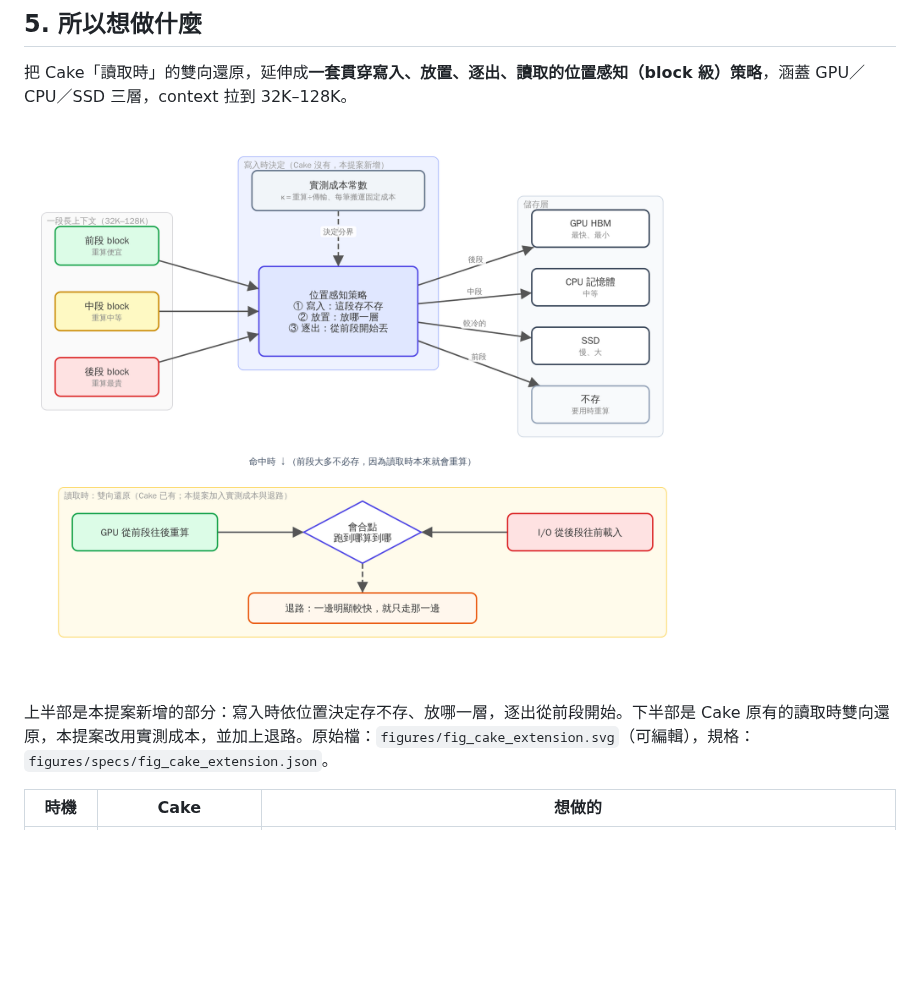
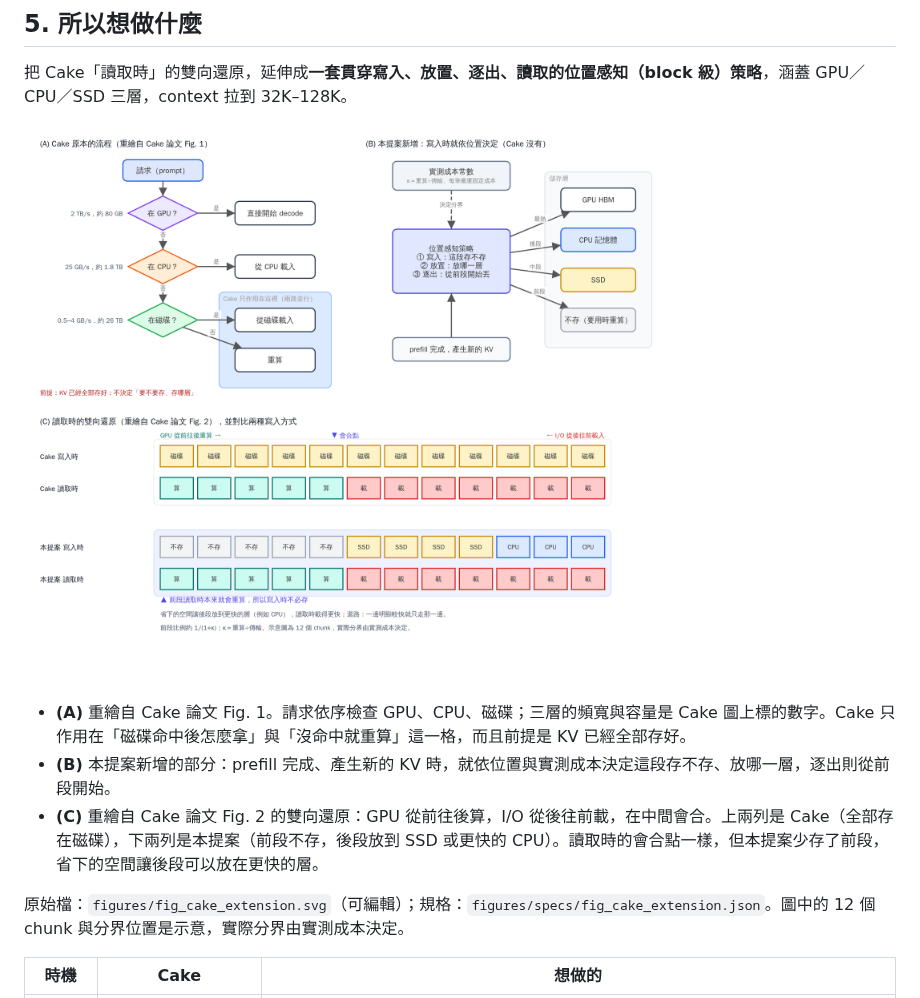
Before and after one commit to s990093/paper-hierarchical-kv-state, a Markdown page: docs/DIRECTION_CAKE_EXTENSION.md, the part around one of its changes. Drawn GitHub-style; pictures changed too: figures/fig_cake_extension.png; blank space fills up the shorter version.

Commit message:
docs: 架構圖加入 Cake 原文 Fig. 1／Fig. 2 的重繪並對比本提案
(A) Cake 的分層命中流程與作用範圍；(B) 本提案的寫入時決策；
(C) Cake 式 chunk 雙向還原，對比「全存」與「前段不存」。

Co-Authored-By: Claude Opus 5.5 <noreply@anthropic.com>
Claude-Session: https://claude.ai/code/session_01U1h9GuDMapTtPQi1jT6yJS

```diff
--- a/docs/DIRECTION_CAKE_EXTENSION.md
+++ b/docs/DIRECTION_CAKE_EXTENSION.md
@@ -54,5 +54,9 @@
 
-上半部是本提案新增的部分：寫入時依位置決定存不存、放哪一層，逐出從前段開始。下半部是 Cake 原有的讀取時雙向還原，本提案改用實測成本，並加上退路。原始檔：`figures/fig_cake_extension.svg`（可編輯），規格：`figures/specs/fig_cake_extension.json`。
+- **(A)** 重繪自 Cake 論文 Fig. 1。請求依序檢查 GPU、CPU、磁碟；三層的頻寬與容量是 Cake 圖上標的數字。Cake 只作用在「磁碟命中後怎麼拿」與「沒命中就重算」這一格，而且前提是 KV 已經全部存好。
+- **(B)** 本提案新增的部分：prefill 完成、產生新的 KV 時，就依位置與實測成本決定這段存不存、放哪一層，逐出則從前段開始。
+- **(C)** 重繪自 Cake 論文 Fig. 2 的雙向還原：GPU 從前往後算，I/O 從後往前載，在中間會合。上兩列是 Cake（全部存在磁碟），下兩列是本提案（前段不存，後段放到 SSD 或更快的 CPU）。讀取時的會合點一樣，但本提案少存了前段，省下的空間讓後段可以放在更快的層。
+
+原始檔：`figures/fig_cake_extension.svg`（可編輯）；規格：`figures/specs/fig_cake_extension.json`。圖中的 12 個 chunk 與分界位置是示意，實際分界由實測成本決定。
 
 | 時機 | Cake | 想做的 |
 |---|---|---|
```
Also changed, not shown: other parts of docs/DIRECTION_CAKE_EXTENSION.md (+1 -1 lines), 2 other files.
